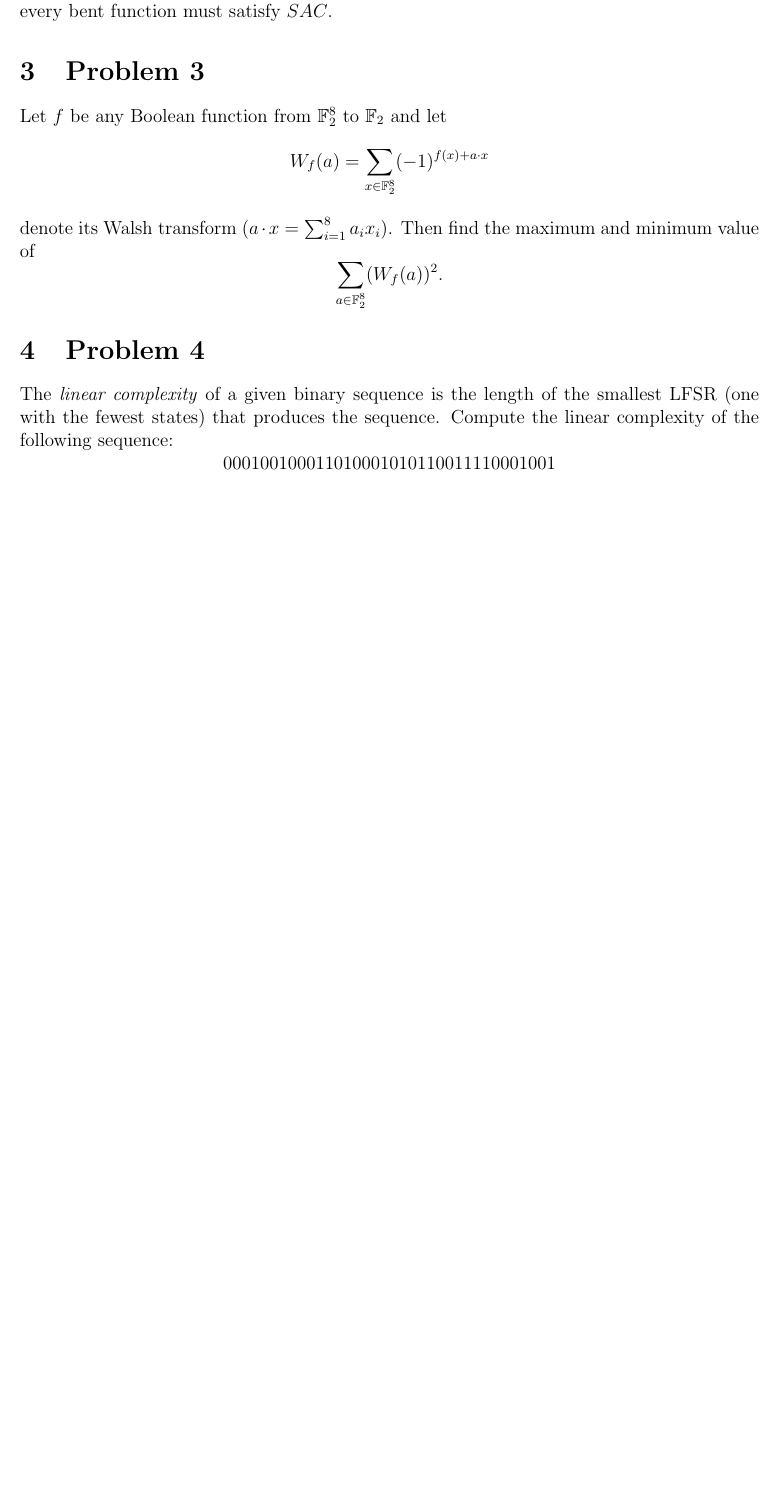
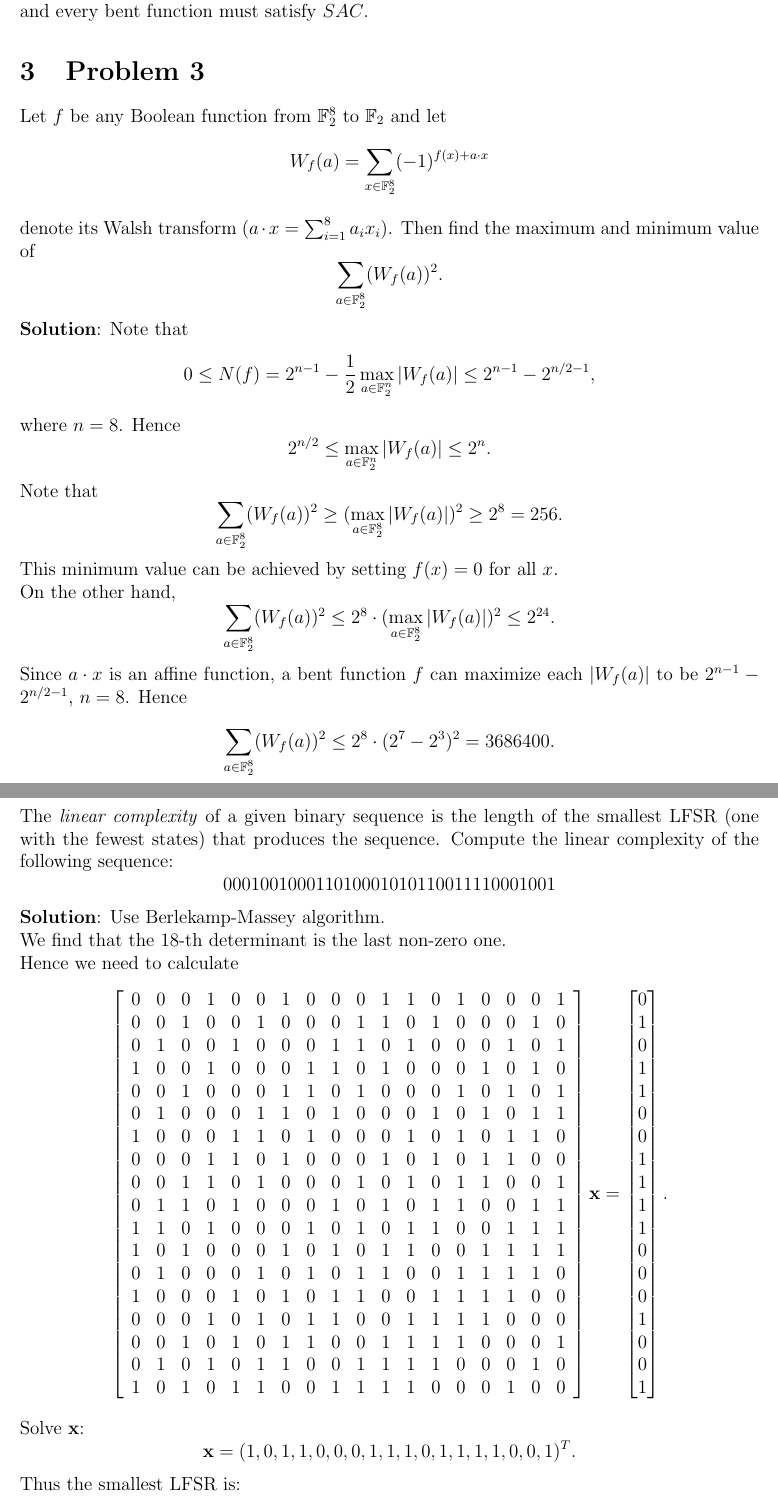
Before and after one commit to shiyujiucsb/cs290t, a LaTeX document (ji_hw02.tex): part of page 5 of 5 before the commit and two parts of pages 5 and 6 of 6 after it, the two joined at a grey line, cut so that both start at the same text, the shorter picture padded with empty space. Compiled offline with pdfLaTeX.

Commit message:
finish 1 ver

```diff
--- a/ji_hw02.tex
+++ b/ji_hw02.tex
@@ -219,7 +219,7 @@ Thus the distance is 6.
 
 4. Does $f$ satisfy $SAC$?
 
-{\bf Solution}: $SAC$ is $PC(1)$. We may check all the 4 one-weight affine functions: $x_1$, $x_2$, $x_3$ and $x_4$. The weight of each $f+x_i$ is always 6, which is $2^{n-1} - 2^{n/2-1}$. Thus $f$ is bent and every bent function must satisfy $SAC$.
+{\bf Solution}: $SAC$ is $PC(1)$. We may check all the 4 one-weight affine functions: $x_1$, $x_2$, $x_3$ and $x_4$. The weight of each $f+x_i$ is always 6, which is $2^{n-1} - 2^{n/2-1}$, $n=4$. Thus $f$ is bent and every bent function must satisfy $SAC$.
 
 
 \section{Problem 3}
@@ -228,10 +228,81 @@ $$W_f(a) = \sum_{x\in \F_2^8} (-1)^{f(x)+a\cdot x}$$
 denote its Walsh transform $(a\cdot x = \sum_{i=1}^8 a_i x_i)$. Then find the maximum and minimum value of
 $$\sum_{a \in \F_2^8}(W_f(a))^2.$$
 
+{\bf Solution}: Note that
+$$0 \leq N(f) = 2^{n-1} -\frac{1}{2}\max_{a\in\F_2^n}|W_f(a)| \leq 2^{n-1} - 2^{n/2-1},$$
+where $n=8$.
+Hence
+$$2^{n/2} \leq \max_{a\in\F_2^n}|W_f(a)| \leq 2^{n}.$$
+Note that
+$$\sum_{a \in \F_2^8}(W_f(a))^2 \geq (\max_{a\in\F_2^8}|W_f(a)|)^2 \geq 2^8 = 256.$$
+This minimum value can be achieved by setting $f(x)=0$ for all $x$.
+
+On the other hand,
+$$\sum_{a \in \F_2^8}(W_f(a))^2 \leq 2^8 \cdot (\max_{a\in\F_2^8}|W_f(a)|)^2 \leq 2^{24}.$$
+Since $a\cdot x$ is an affine function, a bent function $f$ can maximize each $|W_f(a)|$ to be $2^{n-1} - 2^{n/2-1}$, $n=8$. Hence
+$$\sum_{a \in \F_2^8}(W_f(a))^2 \leq 2^8 \cdot (2^7-2^3)^2 = 3686400.$$
+
 \section{Problem 4}
 The \emph{linear complexity} of a given binary sequence is the length of the
 smallest LFSR (one with the fewest states) that produces the sequence.
 Compute the linear complexity of the following sequence:
 $$000100100011010001010110011110001001$$
 
+{\bf Solution}: Use Berlekamp-Massey algorithm.
+
+We find that the 18-th determinant is the last non-zero one.
+
+Hence we need to calculate
+$$
+\left[
+\begin{array}{*{18}c}
+0&0&0&1&0&0&1&0&0&0&1&1&0&1&0&0&0&1 \\
+0&0&1&0&0&1&0&0&0&1&1&0&1&0&0&0&1&0 \\
+0&1&0&0&1&0&0&0&1&1&0&1&0&0&0&1&0&1 \\
+1&0&0&1&0&0&0&1&1&0&1&0&0&0&1&0&1&0 \\
+0&0&1&0&0&0&1&1&0&1&0&0&0&1&0&1&0&1 \\
+0&1&0&0&0&1&1&0&1&0&0&0&1&0&1&0&1&1 \\
+1&0&0&0&1&1&0&1&0&0&0&1&0&1&0&1&1&0 \\
+0&0&0&1&1&0&1&0&0&0&1&0&1&0&1&1&0&0 \\
+0&0&1&1&0&1&0&0&0&1&0&1&0&1&1&0&0&1 \\
+0&1&1&0&1&0&0&0&1&0&1&0&1&1&0&0&1&1 \\
+1&1&0&1&0&0&0&1&0&1&0&1&1&0&0&1&1&1 \\
+1&0&1&0&0&0&1&0&1&0&1&1&0&0&1&1&1&1 \\
+0&1&0&0&0&1&0&1&0&1&1&0&0&1&1&1&1&0 \\
+1&0&0&0&1&0&1&0&1&1&0&0&1&1&1&1&0&0 \\
+0&0&0&1&0&1&0&1&1&0&0&1&1&1&1&0&0&0 \\
+0&0&1&0&1&0&1&1&0&0&1&1&1&1&0&0&0&1 \\
+0&1&0&1&0&1&1&0&0&1&1&1&1&0&0&0&1&0 \\
+1&0&1&0&1&1&0&0&1&1&1&1&0&0&0&1&0&0 \\
+\end{array}
+\right]
+\mathbf{x} = \m{
+0\\1\\0\\1\\1\\0\\0\\1\\1\\1\\1\\0\\0\\0\\1\\0\\0\\1\\
+}.
+$$
+Solve $\mathbf{x}$:
+$$\mathbf{x} = (
+  		1,
+       0,
+       1,
+       1,
+       0,
+       0,
+       0,
+       1,
+       1,
+       1,
+       0,
+       1,
+       1,
+       1,
+       1,
+       0,
+       0,
+       1
+)^T.$$
+Thus the smallest LFSR is:
+$$P(x) = x^{18} + x^{17} + x^{14} + x^{13} + x^{12} + x^{11} + x^9 + x^8 + x^7 + x^3 + x^2 + 1.$$
+Hence the linear complexity is 18.
+
 \end{document}
```
Also changed, not shown: ji_hw02.tex (2 more changed lines), 1 other file.
